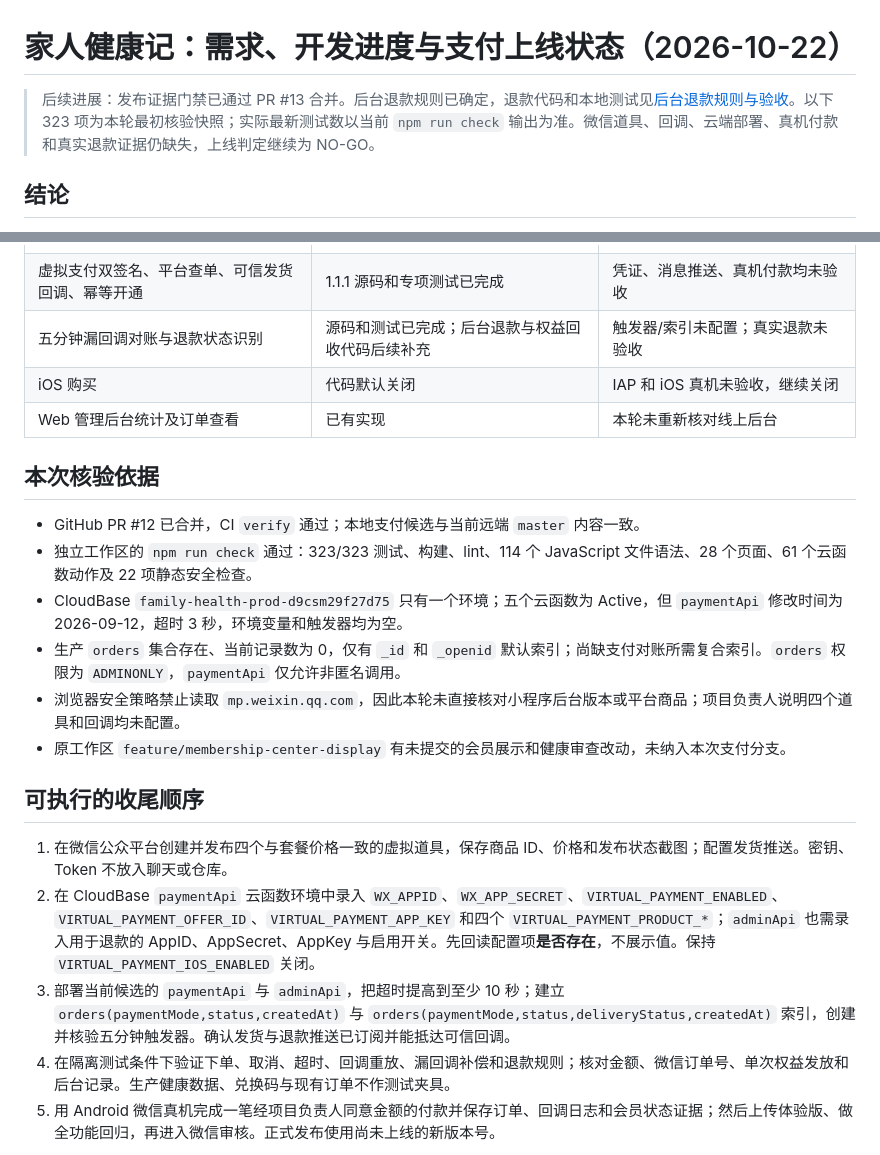
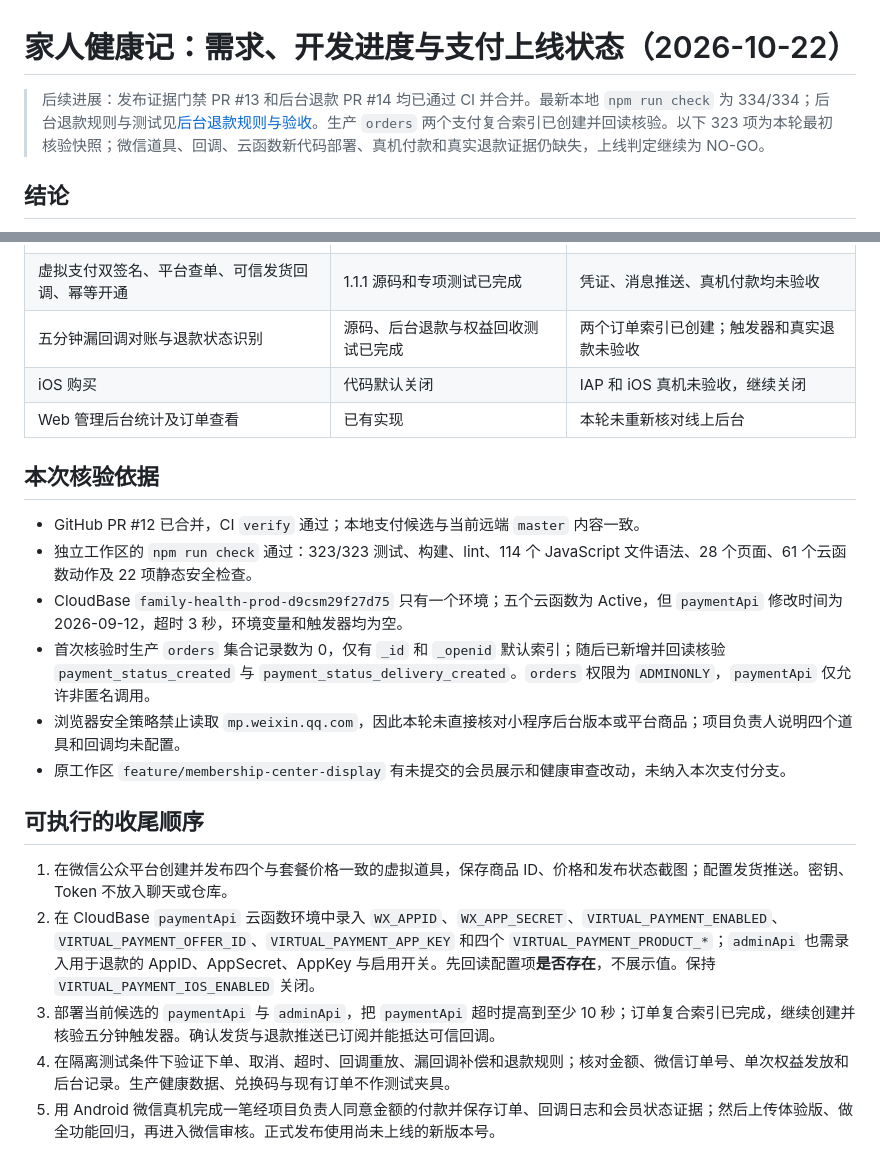
Before and after one commit to putiyoujing/family-health-medicine-box, a Markdown page: docs/payment-release-readiness-2026-10-22.md, 2 parts joined by grey strips. GitHub-like rendering.

Commit message:
docs: record payment index and refund progress (#15)
Co-authored-by: Bio Card Generator <biocard@noreply.com>

```diff
--- a/docs/payment-release-readiness-2026-10-22.md
+++ b/docs/payment-release-readiness-2026-10-22.md
@@ -1,6 +1,6 @@
 # 家人健康记：需求、开发进度与支付上线状态（2026-10-22）
 
-> 后续进展：发布证据门禁已通过 PR #13 合并。后台退款规则已确定，退款代码和本地测试见[后台退款规则与验收](admin-refund-acceptance-2026-10-22.md)。以下 323 项为本轮最初核验快照；实际最新测试数以当前 `npm run check` 输出为准。微信道具、回调、云端部署、真机付款和真实退款证据仍缺失，上线判定继续为 NO-GO。
+> 后续进展：发布证据门禁 PR #13 和后台退款 PR #14 均已通过 CI 并合并。最新本地 `npm run check` 为 334/334；后台退款规则与测试见[后台退款规则与验收](admin-refund-acceptance-2026-10-22.md)。生产 `orders` 两个支付复合索引已创建并回读核验。以下 323 项为本轮最初核验快照；微信道具、回调、云函数新代码部署、真机付款和真实退款证据仍缺失，上线判定继续为 NO-GO。
 
 ## 结论
 
@@ -14,7 +14,7 @@
 | 会员绑定家庭、兑换码激活、权益限制 | 已有实现；兑换事务和并发恢复纳入 1.1.1 | 生产仍为旧 `paymentApi`，新路径未部署 |
 | 四档会员套餐、订单和优惠券 | 已有前后端及自动测试 | 四个微信虚拟支付道具尚未创建/发布 |
 | 虚拟支付双签名、平台查单、可信发货回调、幂等开通 | 1.1.1 源码和专项测试已完成 | 凭证、消息推送、真机付款均未验收 |
-| 五分钟漏回调对账与退款状态识别 | 源码和测试已完成；后台退款与权益回收代码后续补充 | 触发器/索引未配置；真实退款未验收 |
+| 五分钟漏回调对账与退款状态识别 | 源码、后台退款与权益回收测试已完成 | 两个订单索引已创建；触发器和真实退款未验收 |
 | iOS 购买 | 代码默认关闭 | IAP 和 iOS 真机未验收，继续关闭 |
 | Web 管理后台统计及订单查看 | 已有实现 | 本轮未重新核对线上后台 |
 
@@ -23,7 +23,7 @@
 - GitHub PR #12 已合并，CI `verify` 通过；本地支付候选与当前远端 `master` 内容一致。
 - 独立工作区的 `npm run check` 通过：323/323 测试、构建、lint、114 个 JavaScript 文件语法、28 个页面、61 个云函数动作及 22 项静态安全检查。
 - CloudBase `family-health-prod-d9csm29f27d75` 只有一个环境；五个云函数为 Active，但 `paymentApi` 修改时间为 2026-09-12，超时 3 秒，环境变量和触发器均为空。
-- 生产 `orders` 集合存在、当前记录数为 0，仅有 `_id` 和 `_openid` 默认索引；尚缺支付对账所需复合索引。`orders` 权限为 `ADMINONLY`，`paymentApi` 仅允许非匿名调用。
+- 首次核验时生产 `orders` 集合记录数为 0，仅有 `_id` 和 `_openid` 默认索引；随后已新增并回读核验 `payment_status_created` 与 `payment_status_delivery_created`。`orders` 权限为 `ADMINONLY`，`paymentApi` 仅允许非匿名调用。
 - 浏览器安全策略禁止读取 `mp.weixin.qq.com`，因此本轮未直接核对小程序后台版本或平台商品；项目负责人说明四个道具和回调均未配置。
 - 原工作区 `feature/membership-center-display` 有未提交的会员展示和健康审查改动，未纳入本次支付分支。
 
@@ -31,7 +31,7 @@
 
 1. 在微信公众平台创建并发布四个与套餐价格一致的虚拟道具，保存商品 ID、价格和发布状态截图；配置发货推送。密钥、Token 不放入聊天或仓库。
 2. 在 CloudBase `paymentApi` 云函数环境中录入 `WX_APPID`、`WX_APP_SECRET`、`VIRTUAL_PAYMENT_ENABLED`、`VIRTUAL_PAYMENT_OFFER_ID`、`VIRTUAL_PAYMENT_APP_KEY` 和四个 `VIRTUAL_PAYMENT_PRODUCT_*`；`adminApi` 也需录入用于退款的 AppID、AppSecret、AppKey 与启用开关。先回读配置项**是否存在**，不展示值。保持 `VIRTUAL_PAYMENT_IOS_ENABLED` 关闭。
-3. 部署当前候选的 `paymentApi` 与 `adminApi`，把超时提高到至少 10 秒；建立 `orders(paymentMode,status,createdAt)` 与 `orders(paymentMode,status,deliveryStatus,createdAt)` 索引，创建并核验五分钟触发器。确认发货与退款推送已订阅并能抵达可信回调。
+3. 部署当前候选的 `paymentApi` 与 `adminApi`，把 `paymentApi` 超时提高到至少 10 秒；订单复合索引已完成，继续创建并核验五分钟触发器。确认发货与退款推送已订阅并能抵达可信回调。
 4. 在隔离测试条件下验证下单、取消、超时、回调重放、漏回调补偿和退款规则；核对金额、微信订单号、单次权益发放和后台记录。生产健康数据、兑换码与现有订单不作测试夹具。
 5. 用 Android 微信真机完成一笔经项目负责人同意金额的付款并保存订单、回调日志和会员状态证据；然后上传体验版、做全功能回归，再进入微信审核。正式发布使用尚未上线的新版本号。
 
```
Also changed, not shown: README.md (+1 -1 lines).
